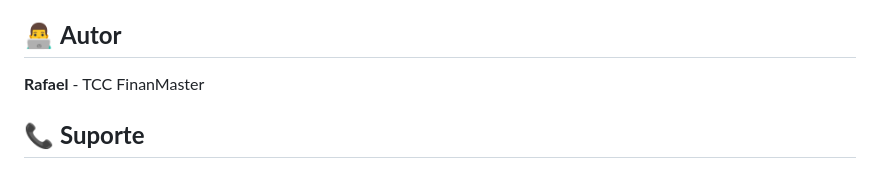
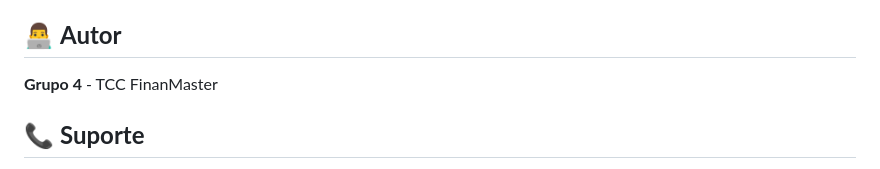
Before and after one commit to RafaeldsSiqueira/Finamaster-tcc, a Markdown page: documentacao/README.md, the part around the change. GitHub-like rendering.

```diff
--- a/documentacao/README.md
+++ b/documentacao/README.md
@@ -396,7 +396,7 @@ Este projeto foi desenvolvido para fins acadêmicos como Trabalho de Conclusão
 
 ## 👨‍💻 **Autor**
 
-**Rafael** - TCC FinanMaster
+**Grupo 4** - TCC FinanMaster
 
 ## 📞 **Suporte**
 
```
